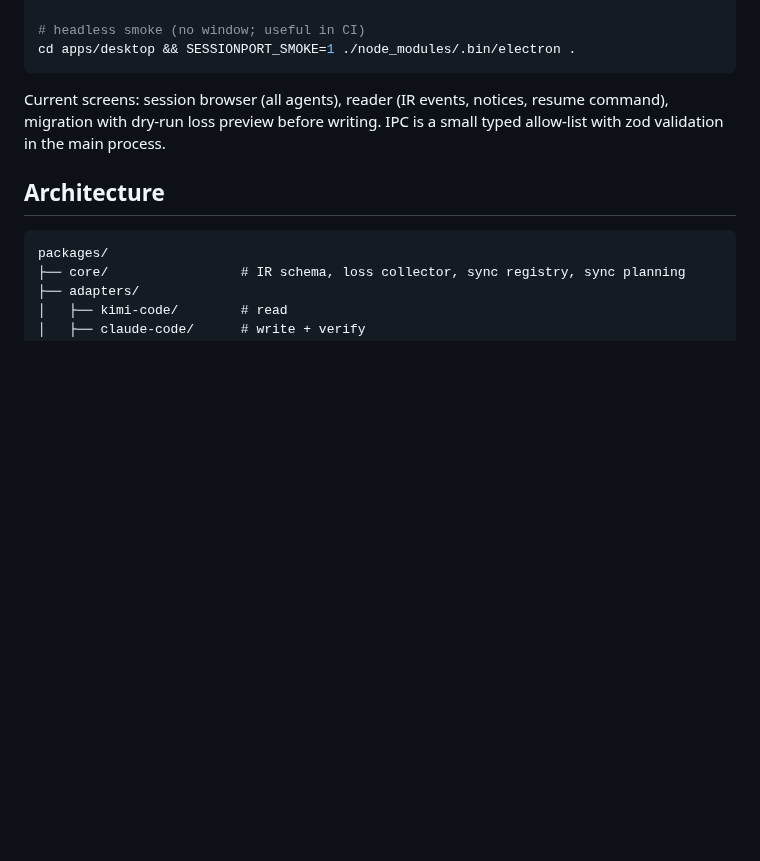
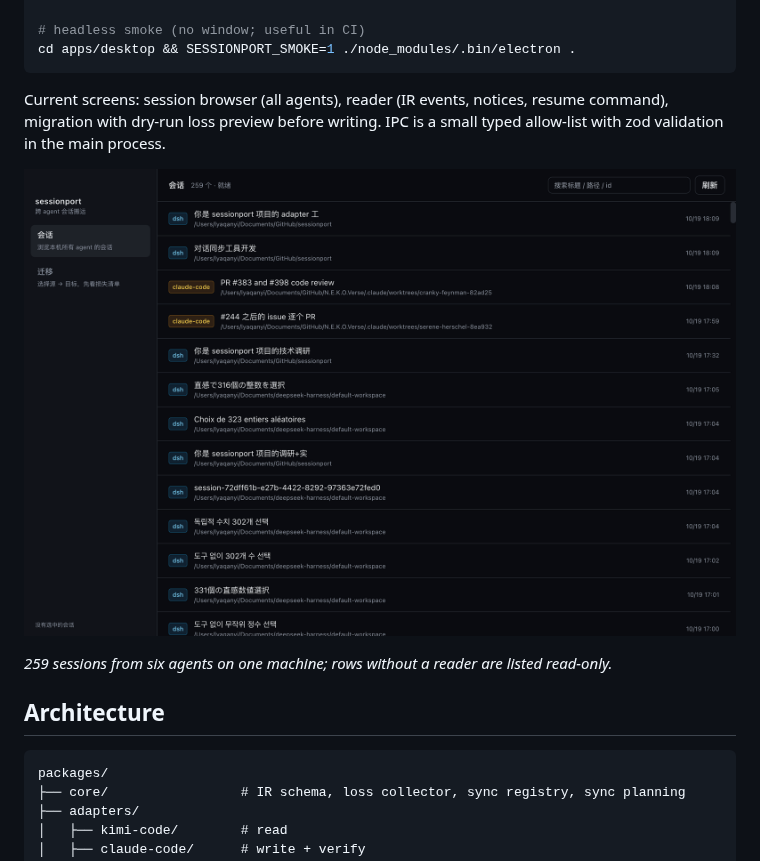
Before and after one commit to LyaQanYi/Sessionport, a Markdown page: README.md, the part around the change. Drawn GitHub-style; pictures changed too: docs/desktop-sessions.png (added); blank space fills up the shorter version.

Commit message:
docs(desktop): screenshot in README
Adds docs/desktop-sessions.png (captured by the headless smoke mode) showing the
session browser with 259 sessions from six agents.

````diff
--- a/README.md
+++ b/README.md
@@ -121,6 +121,10 @@ cd apps/desktop && SESSIONPORT_SMOKE=1 ./node_modules/.bin/electron .
 Current screens: session browser (all agents), reader (IR events, notices, resume command), migration with
 dry-run loss preview before writing. IPC is a small typed allow-list with zod validation in the main process.
 
+![sessionport desktop — session browser](docs/desktop-sessions.png)
+
+_259 sessions from six agents on one machine; rows without a reader are listed read-only._
+
 ## Architecture
 
 ```
````
